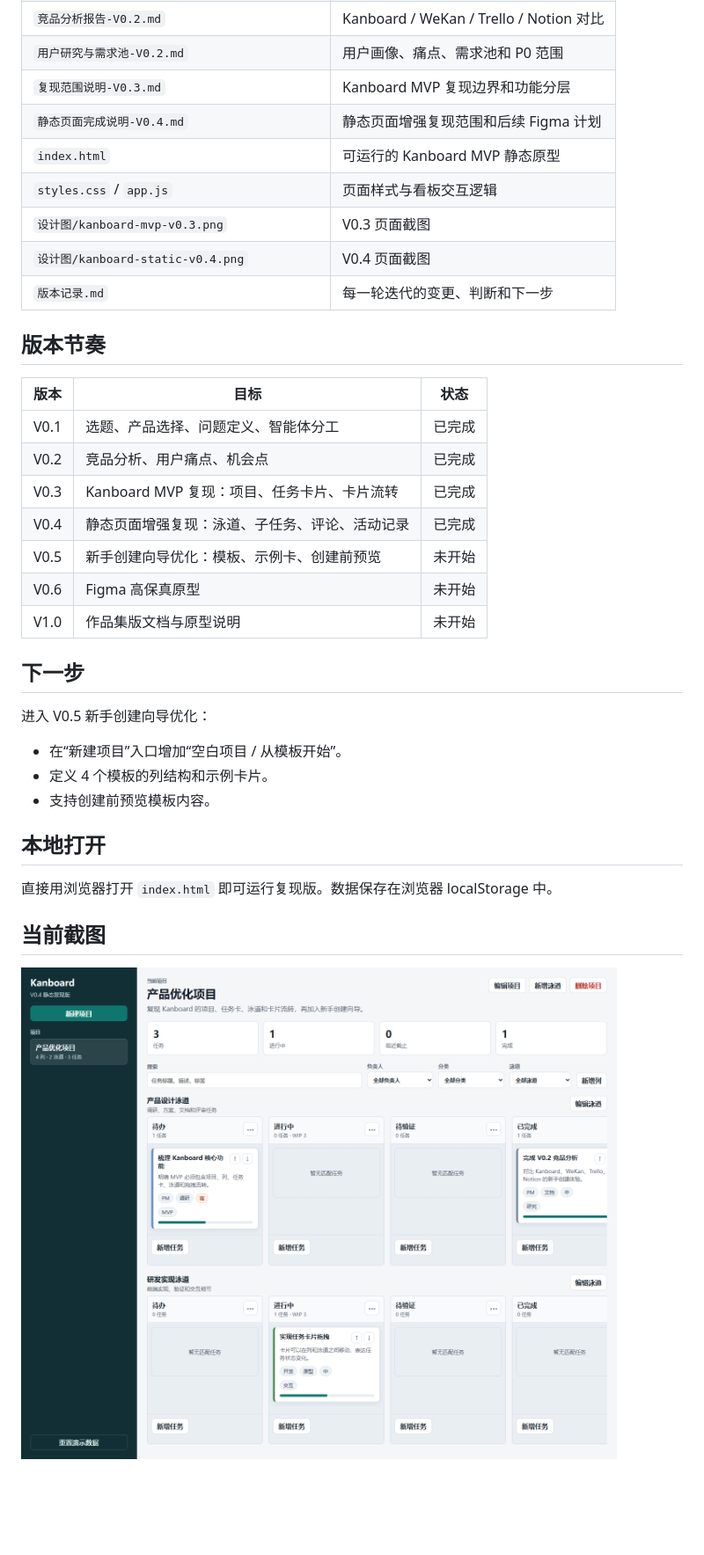
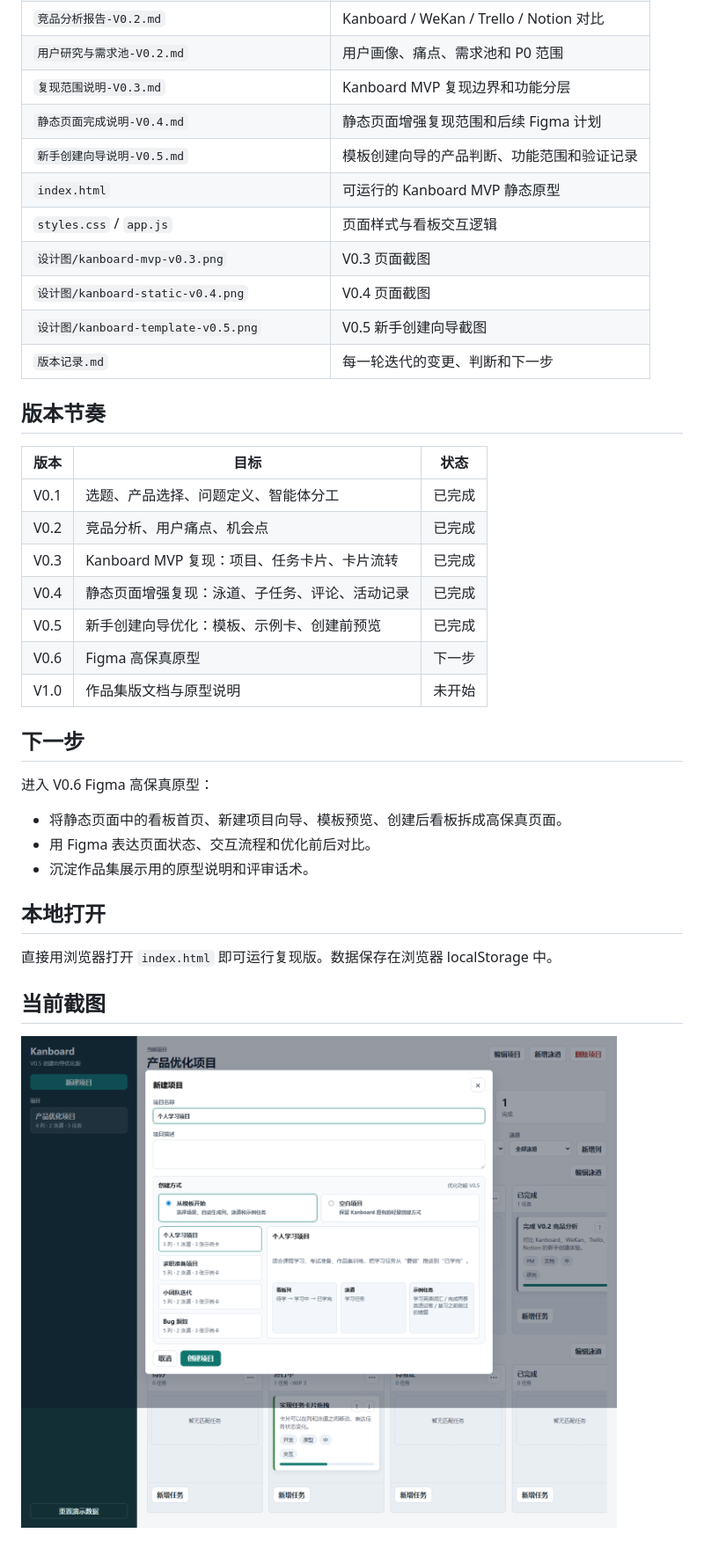
Before and after one commit to tangtongqing/kanboard-onboarding-optimization, a Markdown page: README.md, the part around one of its changes. Shown at 88% size. GitHub-like rendering; pictures changed too: 设计图/kanboard-template-v0.5.png (added); blank space fills up the shorter version.

Commit message:
feat: add project template creation wizard

```diff
--- a/README.md
+++ b/README.md
@@ -48,10 +49,12 @@
 | `用户研究与需求池-V0.2.md` | 用户画像、痛点、需求池和 P0 范围 |
 | `复现范围说明-V0.3.md` | Kanboard MVP 复现边界和功能分层 |
 | `静态页面完成说明-V0.4.md` | 静态页面增强复现范围和后续 Figma 计划 |
+| `新手创建向导说明-V0.5.md` | 模板创建向导的产品判断、功能范围和验证记录 |
 | `index.html` | 可运行的 Kanboard MVP 静态原型 |
 | `styles.css` / `app.js` | 页面样式与看板交互逻辑 |
 | `设计图/kanboard-mvp-v0.3.png` | V0.3 页面截图 |
 | `设计图/kanboard-static-v0.4.png` | V0.4 页面截图 |
+| `设计图/kanboard-template-v0.5.png` | V0.5 新手创建向导截图 |
 | `版本记录.md` | 每一轮迭代的变更、判断和下一步 |
 
 ## 版本节奏
@@ -62,16 +65,16 @@
 | V0.2 | 竞品分析、用户痛点、机会点 | 已完成 |
 | V0.3 | Kanboard MVP 复现：项目、任务卡片、卡片流转 | 已完成 |
 | V0.4 | 静态页面增强复现：泳道、子任务、评论、活动记录 | 已完成 |
-| V0.5 | 新手创建向导优化：模板、示例卡、创建前预览 | 未开始 |
-| V0.6 | Figma 高保真原型 | 未开始 |
+| V0.5 | 新手创建向导优化：模板、示例卡、创建前预览 | 已完成 |
+| V0.6 | Figma 高保真原型 | 下一步 |
 | V1.0 | 作品集版文档与原型说明 | 未开始 |
 
 ## 下一步
 
-进入 V0.5 新手创建向导优化：
-- 在“新建项目”入口增加“空白项目 / 从模板开始”。
-- 定义 4 个模板的列结构和示例卡片。
-- 支持创建前预览模板内容。
+进入 V0.6 Figma 高保真原型：
+- 将静态页面中的看板首页、新建项目向导、模板预览、创建后看板拆成高保真页面。
+- 用 Figma 表达页面状态、交互流程和优化前后对比。
+- 沉淀作品集展示用的原型说明和评审话术。
 
 ## 本地打开
 
@@ -79,4 +82,4 @@
 
 ## 当前截图
 
-![Kanboard 静态复现 V0.4](设计图/kanboard-static-v0.4.png)
+![Kanboard 新手创建向导 V0.5](设计图/kanboard-template-v0.5.png)
```
Also changed, not shown: other parts of README.md (+2 -1 lines), 新手创建向导说明-V0.5.md (added, +87 -0 lines), 版本记录.md (+31 -0 lines), 静态页面完成说明-V0.4.md (+1 -1 lines), 3 other files.
